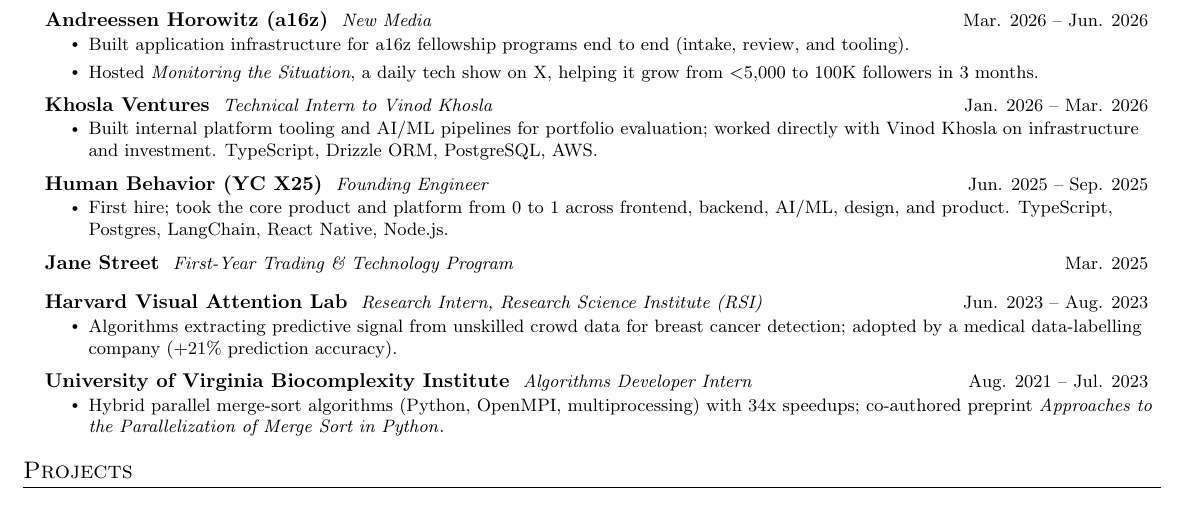
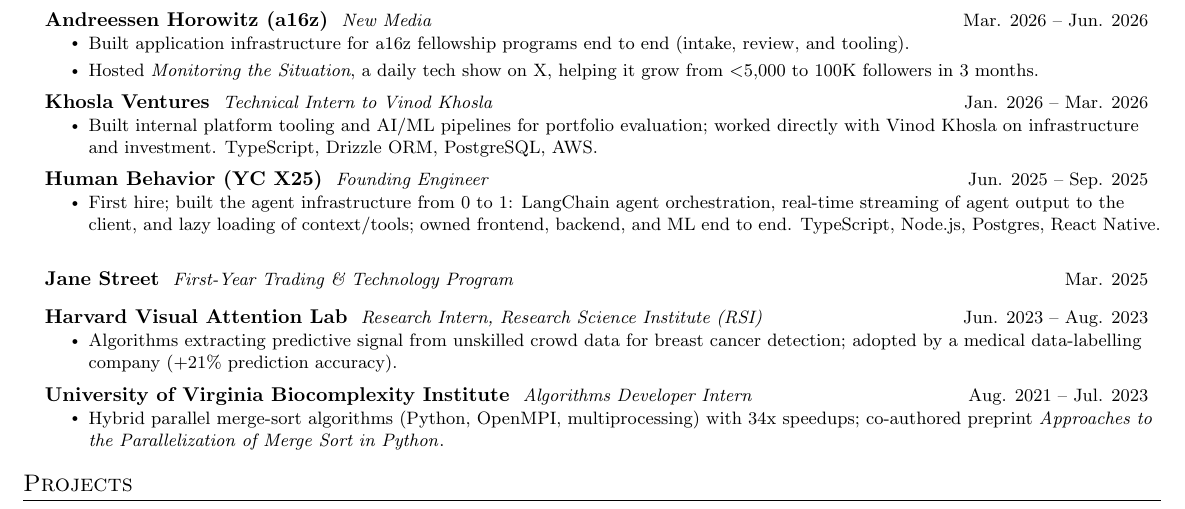
Before and after one commit to birdhumming/sandrayang.com, a LaTeX CV (resume/resume.tex): part of the page, cut so that both start at the same text. Compiled offline with pdfLaTeX.

Commit message:
Resume: Human Behavior agent infra bullet

```diff
--- a/resume/resume.tex
+++ b/resume/resume.tex
@@ -110,7 +110,7 @@
     \resumeSubheading
       {Human Behavior (YC X25)}{Founding Engineer}{Jun. 2025 -- Sep. 2025}
       \resumeItemListStart
-        \resumeItem{First hire; took the core product and platform from 0 to 1 across frontend, backend, AI/ML, design, and product. TypeScript, Postgres, LangChain, React Native, Node.js.}
+        \resumeItem{First hire; built the agent infrastructure from 0 to 1: LangChain agent orchestration, real-time streaming of agent output to the client, and lazy loading of context/tools; owned frontend, backend, and ML end to end. TypeScript, Node.js, Postgres, React Native.}
       \resumeItemListEnd
 
     \resumeSubheading
```
Also changed, not shown: docs/resume.pdf, resume/page-1.png, resume/resume.pdf.
